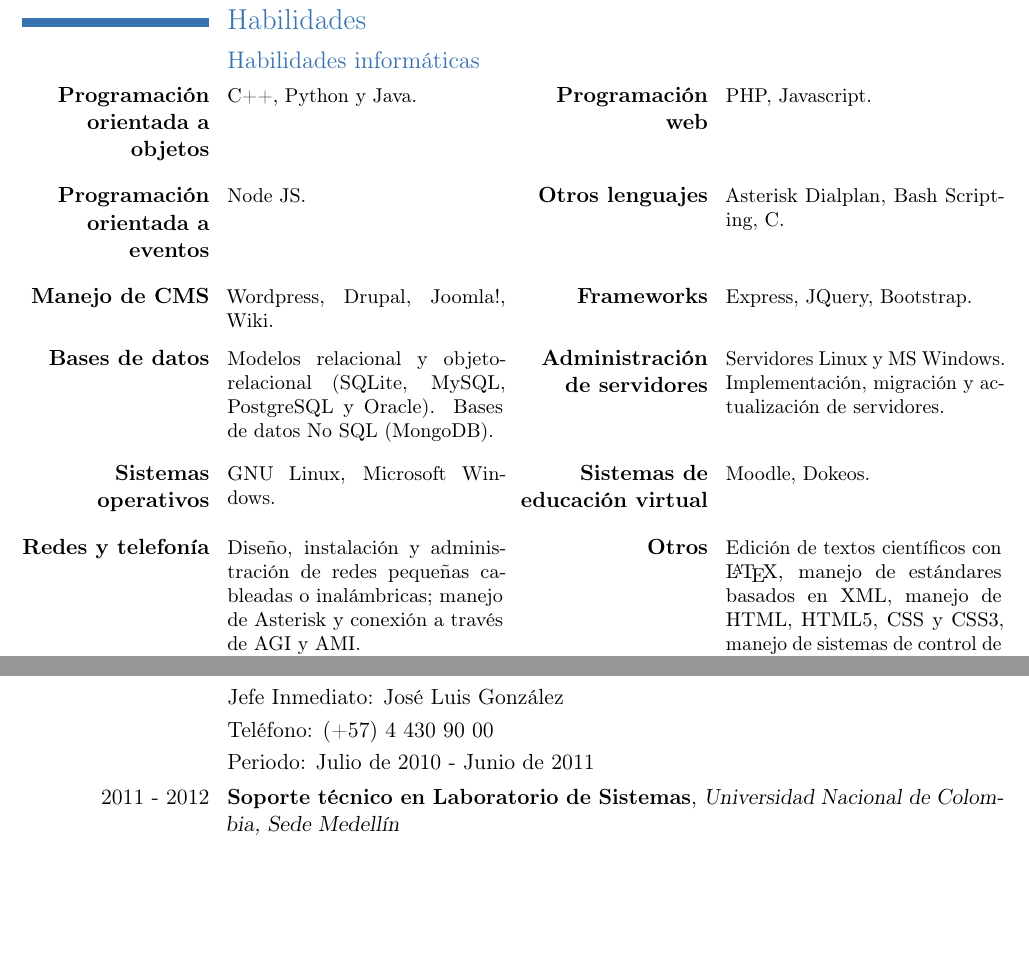
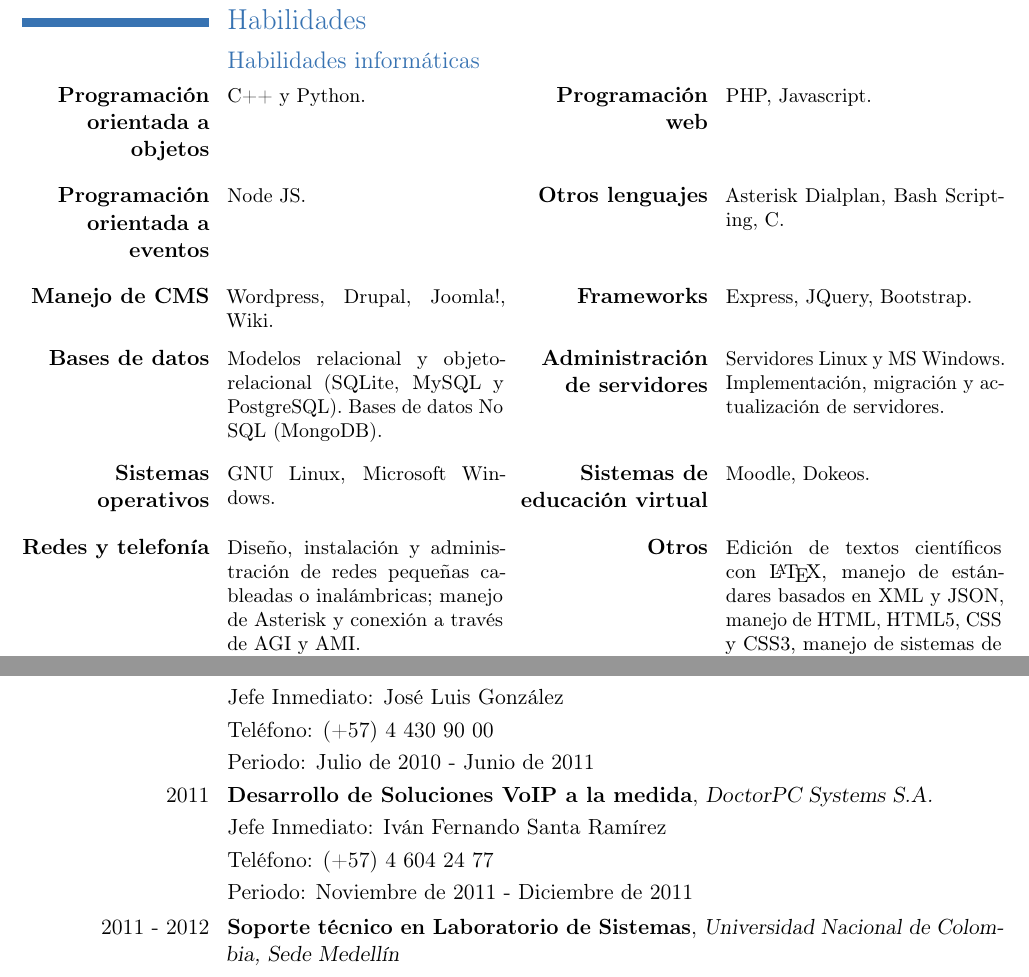
Before and after one commit to chesstrian/cv, a LaTeX CV (chesstrian.tex): two parts of pages 3 and 4 of 5, joined at a grey line, cut so that both start at the same text, the shorter picture padded with empty space. Compiled offline with pdfLaTeX.

Commit message:
Some Updates

```diff
--- a/chesstrian.tex
+++ b/chesstrian.tex
@@ -87,7 +87,7 @@
   \section{Habilidades}
 
   \subsection{Habilidades informáticas}
-  \cvcomputer{\textbf{Programación orientada a objetos}}{C++, Python y Java.}{\textbf{Programación web}}{PHP, Javascript.}
+  \cvcomputer{\textbf{Programación orientada a objetos}}{C++ y Python.}{\textbf{Programación web}}{PHP, Javascript.}
   \smallskip
   \smallskip
   \cvcomputer{\textbf{Programación orientada a eventos}}{Node JS.}{\textbf{Otros lenguajes}}{Asterisk Dialplan, Bash Scripting, C.}
@@ -96,13 +96,13 @@
   \cvcomputer{\textbf{Manejo de CMS}}{Wordpress, Drupal, Joomla!, Wiki.}{\textbf{Frameworks}}{Express, JQuery, Bootstrap.}
   \smallskip
   \smallskip
-  \cvcomputer{\textbf{Bases de datos}}{Modelos relacional y objeto-relacional (SQLite, MySQL, PostgreSQL y Oracle). Bases de datos No SQL (MongoDB).}{\textbf{Administración de servidores}}{Servidores Linux y MS Windows. Implementación, migración y actualización de servidores.}
+  \cvcomputer{\textbf{Bases de datos}}{Modelos relacional y objeto-relacional (SQLite, MySQL y PostgreSQL). Bases de datos No SQL (MongoDB).}{\textbf{Administración de servidores}}{Servidores Linux y MS Windows. Implementación, migración y actualización de servidores.}
   \smallskip
   \smallskip
   \cvcomputer{\textbf{Sistemas operativos}}{GNU Linux, Microsoft Windows.}{\textbf{Sistemas de educación virtual}}{Moodle, Dokeos.}
   \smallskip
   \smallskip
-  \cvcomputer{\textbf{Redes y telefonía}}{Diseño, instalación y administración de redes pequeñas cableadas o inalámbricas; manejo de Asterisk y conexión a través de AGI y AMI.}{\textbf{Otros}}{Edición de textos científicos con \LaTeX, manejo de estándares basados en XML, manejo de HTML, HTML5, CSS y CSS3, manejo de sistemas de control de versiones (Git).}
+  \cvcomputer{\textbf{Redes y telefonía}}{Diseño, instalación y administración de redes pequeñas cableadas o inalámbricas; manejo de Asterisk y conexión a través de AGI y AMI.}{\textbf{Otros}}{Edición de textos científicos con \LaTeX, manejo de estándares basados en XML y JSON, manejo de HTML, HTML5, CSS y CSS3, manejo de sistemas de control de versiones (Git).}
   \smallskip
   \smallskip
 
@@ -161,6 +161,11 @@
   \cvline{}{Teléfono: (+57) 4 430 90 00}
   \cvline{}{Periodo: Julio de 2010 - Junio de 2011}
 
+  \cventry{2011}{Desarrollo de Soluciones VoIP a la medida}{DoctorPC Systems S.A.}{}{}{}
+  \cvline{}{Jefe Inmediato: Iván Fernando Santa Ramírez}
+  \cvline{}{Teléfono: (+57) 4 604 24 77}
+  \cvline{}{Periodo: Noviembre de 2011 - Diciembre de 2011}
+
   \cventry{2011 - 2012}{Soporte técnico en Laboratorio de Sistemas}{Universidad Nacional de Colombia, Sede Medellín}{}{}{}
   \cvline{}{Jefe Inmediato: Jhon Jairo Tabares}
   \cvline{}{Teléfono: (+57) 4 430 90 00}
```
Also changed, not shown: README.md, im.jpg (deleted), im.png (added).
